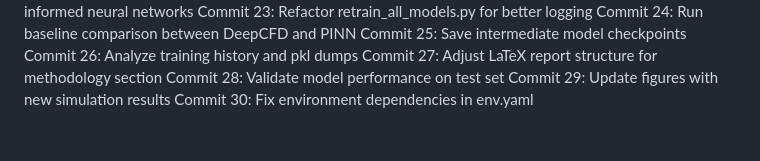
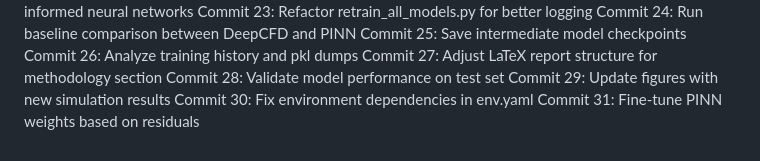
Before and after one commit to andimatteo/ai4e, a Markdown page: docs/timeline_journal.md, the part around the change. Drawn GitHub-style.

Commit message:
Fine-tune PINN weights based on residuals

```diff
--- a/docs/timeline_journal.md
+++ b/docs/timeline_journal.md
@@ -52,3 +52,4 @@ Commit 27: Adjust LaTeX report structure for methodology section
 Commit 28: Validate model performance on test set
 Commit 29: Update figures with new simulation results
 Commit 30: Fix environment dependencies in env.yaml
+Commit 31: Fine-tune PINN weights based on residuals
```
